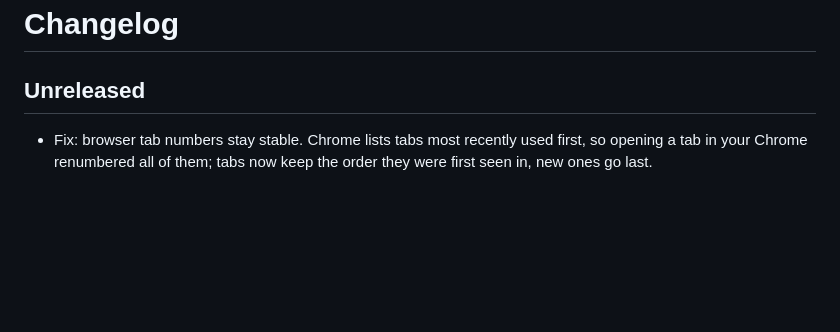
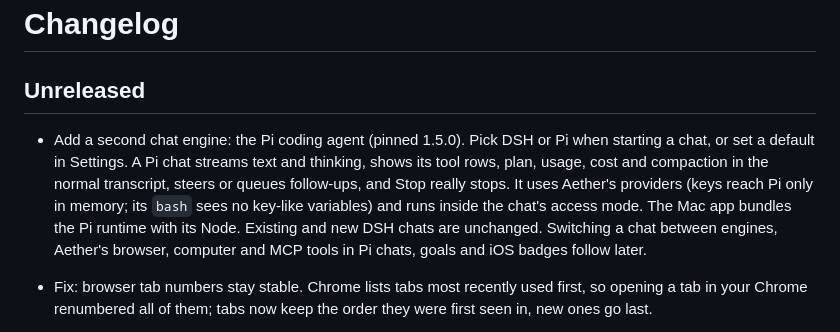
Before and after one commit to NavidYSZ/dsh-codex-rs, a Markdown page: CHANGELOG.md, the part around the change. Drawn GitHub-style; blank space fills up the shorter version.

Commit message:
Changelog for the Pi engine MVP
Co-Authored-By: Claude Opus 5.5 <noreply@anthropic.com>

```diff
--- a/CHANGELOG.md
+++ b/CHANGELOG.md
@@ -2,6 +2,15 @@
 
 ## Unreleased
 
+- Add a second chat engine: the Pi coding agent (pinned 1.5.0). Pick DSH or
+  Pi when starting a chat, or set a default in Settings. A Pi chat streams
+  text and thinking, shows its tool rows, plan, usage, cost and compaction
+  in the normal transcript, steers or queues follow-ups, and Stop really
+  stops. It uses Aether's providers (keys reach Pi only in memory; its
+  `bash` sees no key-like variables) and runs inside the chat's access mode.
+  The Mac app bundles the Pi runtime with its Node. Existing and new DSH
+  chats are unchanged. Switching a chat between engines, Aether's browser,
+  computer and MCP tools in Pi chats, goals and iOS badges follow later.
 - Fix: browser tab numbers stay stable. Chrome lists tabs most recently
   used first, so opening a tab in your Chrome renumbered all of them; tabs
   now keep the order they were first seen in, new ones go last.
```
Also changed, not shown: docs/planning/engine-pi.md (+1 -1 lines).
